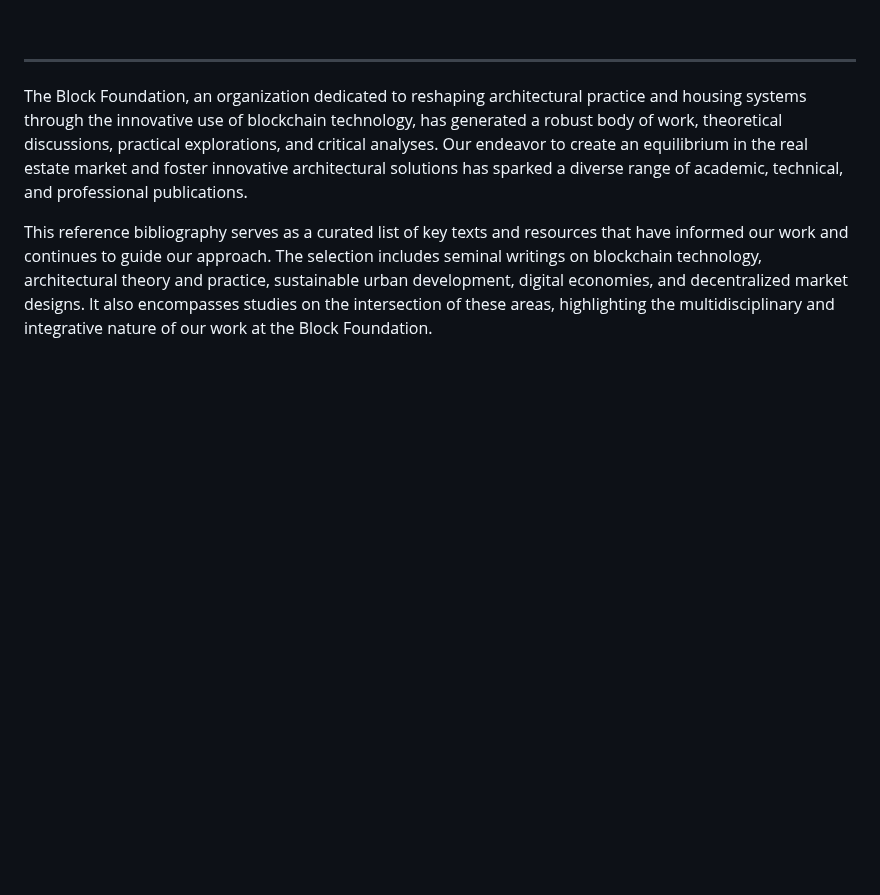
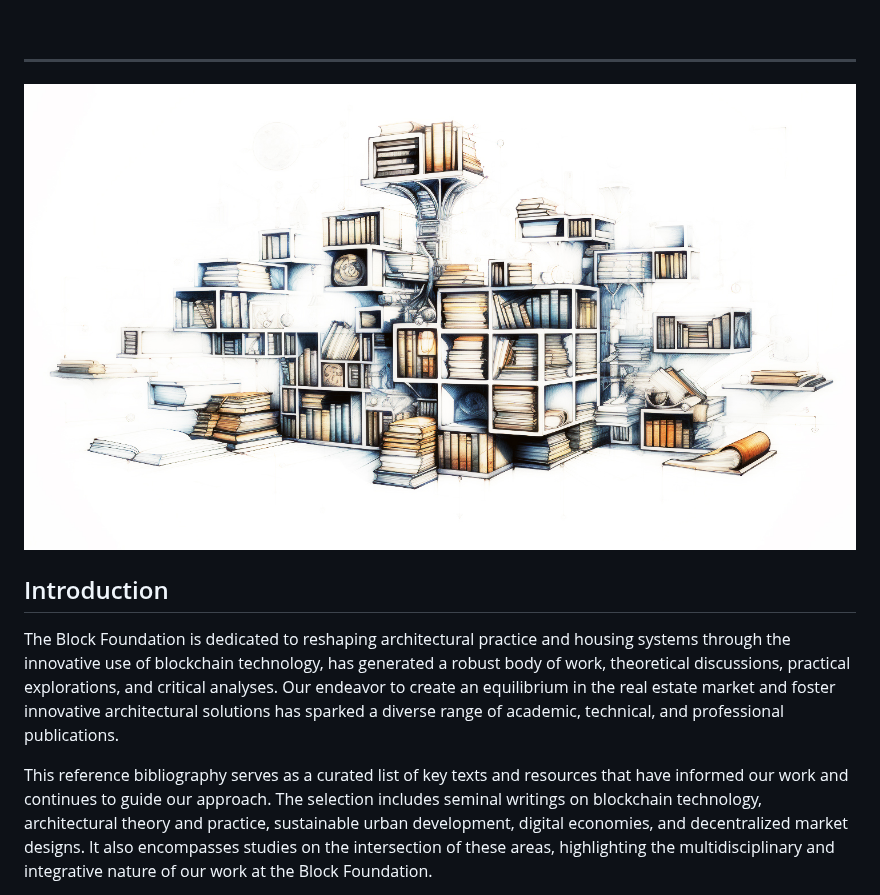
Before and after one commit to block-foundation/bibliography, a Markdown page: README.md, the part around the change. GitHub-like rendering; blank space fills up the shorter version.

```diff
--- a/README.md
+++ b/README.md
@@ -16,7 +16,13 @@
 
 ---
 
-The Block Foundation, an organization dedicated to reshaping architectural practice and housing systems through the innovative use of blockchain technology, has generated a robust body of work, theoretical discussions, practical explorations, and critical analyses. Our endeavor to create an equilibrium in the real estate market and foster innovative architectural solutions has sparked a diverse range of academic, technical, and professional publications.
+<p align="center">
+    <img src="https://raw.githubusercontent.com/block-foundation/bibliography/master/res/block_foundation-books.jpg"width="100%" height="100%" alt="Form Follows Finance">
+</p>
+
+## Introduction
+
+The Block Foundation is dedicated to reshaping architectural practice and housing systems through the innovative use of blockchain technology, has generated a robust body of work, theoretical discussions, practical explorations, and critical analyses. Our endeavor to create an equilibrium in the real estate market and foster innovative architectural solutions has sparked a diverse range of academic, technical, and professional publications.
 
 This reference bibliography serves as a curated list of key texts and resources that have informed our work and continues to guide our approach. The selection includes seminal writings on blockchain technology, architectural theory and practice, sustainable urban development, digital economies, and decentralized market designs. It also encompasses studies on the intersection of these areas, highlighting the multidisciplinary and integrative nature of our work at the Block Foundation.
 
```
